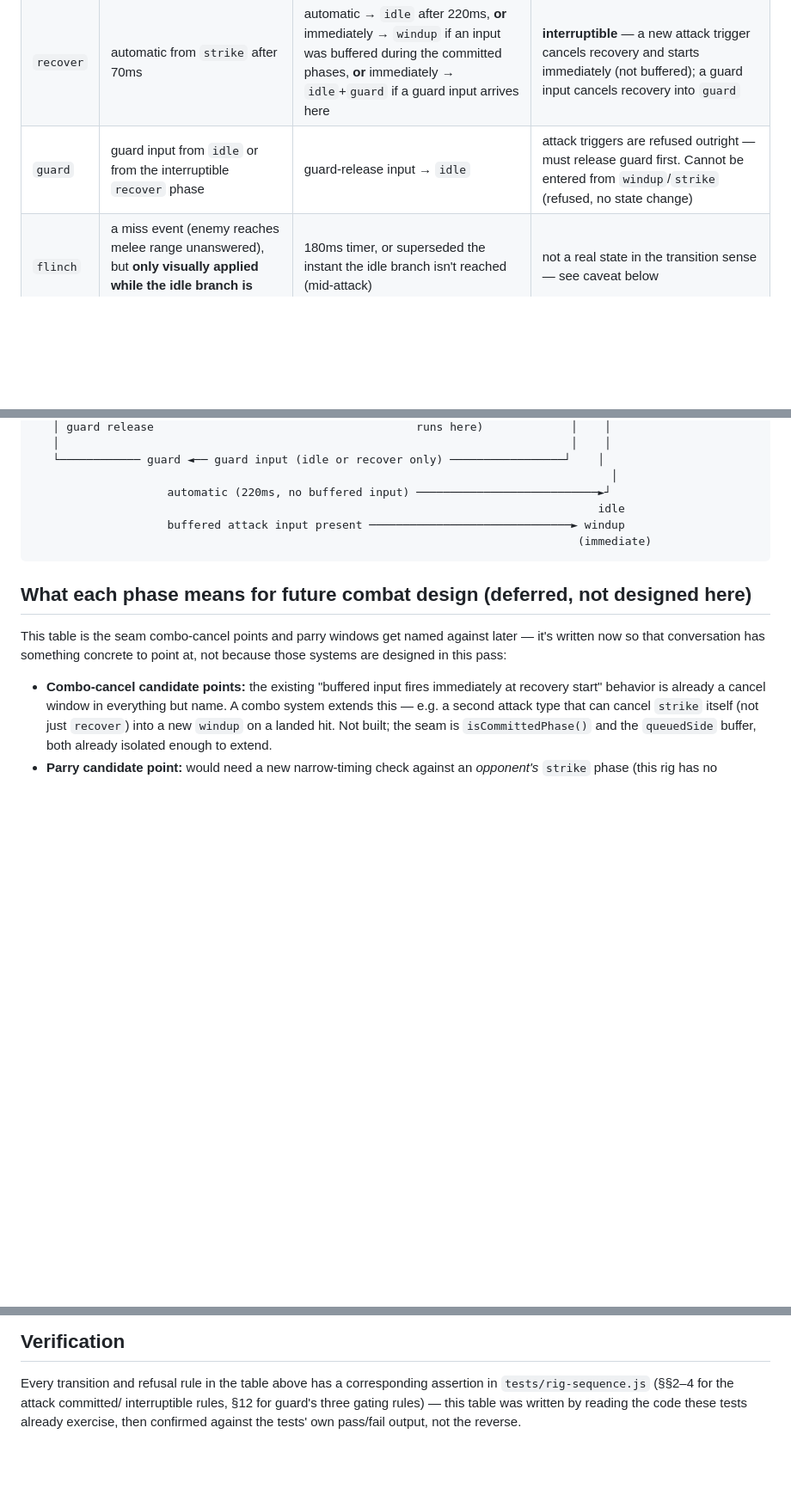
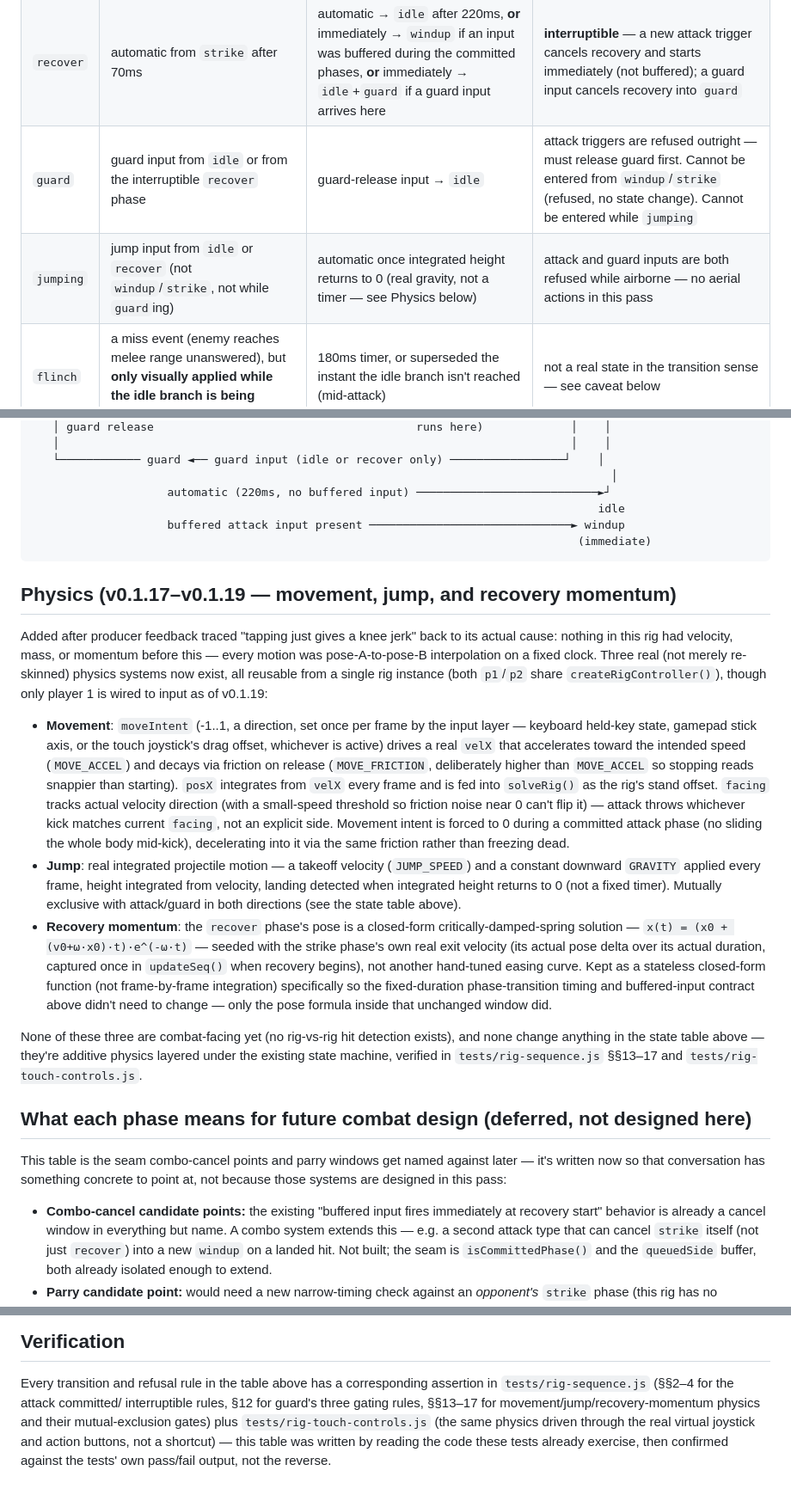
Before and after one commit to Kazabon-Games/Shin-Maho-Arcade, a Markdown page: prototypes/RYKNDU_MOVESET.md, 3 parts joined by grey strips. Shown at 86% size. Rendered like a GitHub page; blank space fills up the shorter version.

Commit message:
Document the movement/jump/recovery-momentum physics in RYKNDU_MOVESET.md
Adds a jumping row to the state table, a Physics section covering the
three real systems added this session (velocity/acceleration movement,
gravity-driven jump, damped-spring recovery momentum), and points
Verification at the new test sections/file.

````diff
--- a/prototypes/RYKNDU_MOVESET.md
+++ b/prototypes/RYKNDU_MOVESET.md
@@ -17,7 +17,8 @@ restructure).
 | `windup` | attack trigger from `idle` or `recover` | automatic → `strike` after 110ms | **committed** — a same/other attack input buffers (`queuedSide`), does not interrupt; guard input is refused |
 | `strike` | automatic from `windup` after 110ms | automatic → `recover` after 70ms | **committed**, same as `windup`. Hit resolution (`resolveHits()`) runs only here, checked every frame this phase is active, reading the attack-side foot socket |
 | `recover` | automatic from `strike` after 70ms | automatic → `idle` after 220ms, **or** immediately → `windup` if an input was buffered during the committed phases, **or** immediately → `idle`+`guard` if a guard input arrives here | **interruptible** — a new attack trigger cancels recovery and starts immediately (not buffered); a guard input cancels recovery into `guard` |
-| `guard` | guard input from `idle` or from the interruptible `recover` phase | guard-release input → `idle` | attack triggers are refused outright — must release guard first. Cannot be entered from `windup`/`strike` (refused, no state change) |
+| `guard` | guard input from `idle` or from the interruptible `recover` phase | guard-release input → `idle` | attack triggers are refused outright — must release guard first. Cannot be entered from `windup`/`strike` (refused, no state change). Cannot be entered while `jumping` |
+| `jumping` | jump input from `idle` or `recover` (not `windup`/`strike`, not while `guard`ing) | automatic once integrated height returns to 0 (real gravity, not a timer — see Physics below) | attack and guard inputs are both refused while airborne — no aerial actions in this pass |
 | `flinch` | a miss event (enemy reaches melee range unanswered), but **only visually applied while the idle branch is being evaluated** | 180ms timer, or superseded the instant the idle branch isn't reached (mid-attack) | not a real state in the transition sense — see caveat below |
 
 ## The `flinch` caveat — named honestly, not smoothed over
@@ -50,6 +51,49 @@ treating it as one would overstate what the code actually guarantees.
                                                                                  (immediate)
 ```
 
+## Physics (v0.1.17–v0.1.19 — movement, jump, and recovery momentum)
+
+Added after producer feedback traced "tapping just gives a knee jerk"
+back to its actual cause: nothing in this rig had velocity, mass, or
+momentum before this — every motion was pose-A-to-pose-B interpolation
+on a fixed clock. Three real (not merely re-skinned) physics systems now
+exist, all reusable from a single rig instance (both `p1`/`p2` share
+`createRigController()`), though only player 1 is wired to input as of
+v0.1.19:
+
+- **Movement**: `moveIntent` (-1..1, a direction, set once per frame by
+  the input layer — keyboard held-key state, gamepad stick axis, or the
+  touch joystick's drag offset, whichever is active) drives a real `velX`
+  that accelerates toward the intended speed (`MOVE_ACCEL`) and decays via
+  friction on release (`MOVE_FRICTION`, deliberately higher than
+  `MOVE_ACCEL` so stopping reads snappier than starting). `posX` integrates
+  from `velX` every frame and is fed into `solveRig()` as the rig's stand
+  offset. `facing` tracks actual velocity direction (with a small-speed
+  threshold so friction noise near 0 can't flip it) — attack throws
+  whichever kick matches current `facing`, not an explicit side.
+  Movement intent is forced to 0 during a committed attack phase (no
+  sliding the whole body mid-kick), decelerating into it via the same
+  friction rather than freezing dead.
+- **Jump**: real integrated projectile motion — a takeoff velocity
+  (`JUMP_SPEED`) and a constant downward `GRAVITY` applied every frame,
+  height integrated from velocity, landing detected when integrated
+  height returns to 0 (not a fixed timer). Mutually exclusive with
+  attack/guard in both directions (see the state table above).
+- **Recovery momentum**: the `recover` phase's pose is a closed-form
+  critically-damped-spring solution — `x(t) = (x0 + (v0+ω·x0)·t)·e^(-ω·t)`
+  — seeded with the strike phase's own real exit velocity (its actual pose
+  delta over its actual duration, captured once in `updateSeq()` when
+  recovery begins), not another hand-tuned easing curve. Kept as a
+  stateless closed-form function (not frame-by-frame integration)
+  specifically so the fixed-duration phase-transition timing and
+  buffered-input contract above didn't need to change — only the pose
+  formula inside that unchanged window did.
+
+None of these three are combat-facing yet (no rig-vs-rig hit detection
+exists), and none change anything in the state table above — they're
+additive physics layered under the existing state machine, verified in
+`tests/rig-sequence.js` §§13–17 and `tests/rig-touch-controls.js`.
+
 ## What each phase means for future combat design (deferred, not designed here)
 
 This table is the seam combo-cancel points and parry windows get named
@@ -79,6 +123,9 @@ pass:
 
 Every transition and refusal rule in the table above has a corresponding
 assertion in `tests/rig-sequence.js` (§§2–4 for the attack committed/
-interruptible rules, §12 for guard's three gating rules) — this table was
-written by reading the code these tests already exercise, then confirmed
-against the tests' own pass/fail output, not the reverse.
+interruptible rules, §12 for guard's three gating rules, §§13–17 for
+movement/jump/recovery-momentum physics and their mutual-exclusion gates)
+plus `tests/rig-touch-controls.js` (the same physics driven through the
+real virtual joystick and action buttons, not a shortcut) — this table
+was written by reading the code these tests already exercise, then
+confirmed against the tests' own pass/fail output, not the reverse.
````
